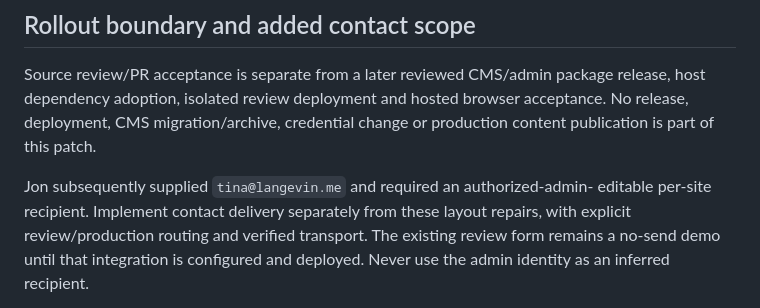
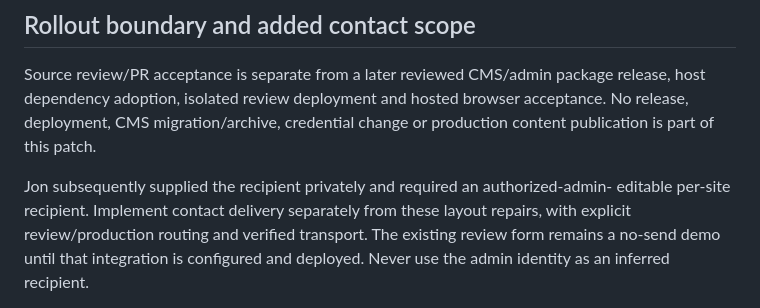
Before and after one commit to GoCodeAlone/workflow-plugin-cms, a Markdown page: docs/plans/2026-10-17-shared-admin-form-usability.md, the part around the change. Drawn GitHub-style.

Commit message:
Keep contact recipient out of shared UI documentation

```diff
--- a/docs/plans/2026-10-17-shared-admin-form-usability.md
+++ b/docs/plans/2026-10-17-shared-admin-form-usability.md
@@ -116,7 +116,7 @@ release, host dependency adoption, isolated review deployment and hosted browser
 acceptance. No release, deployment, CMS migration/archive, credential change or
 production content publication is part of this patch.
 
-Jon subsequently supplied `tina@langevin.me` and required an authorized-admin-
+Jon subsequently supplied the recipient privately and required an authorized-admin-
 editable per-site recipient. Implement contact delivery separately from these
 layout repairs, with explicit review/production routing and verified transport.
 The existing review form remains a no-send demo until that integration is
```
